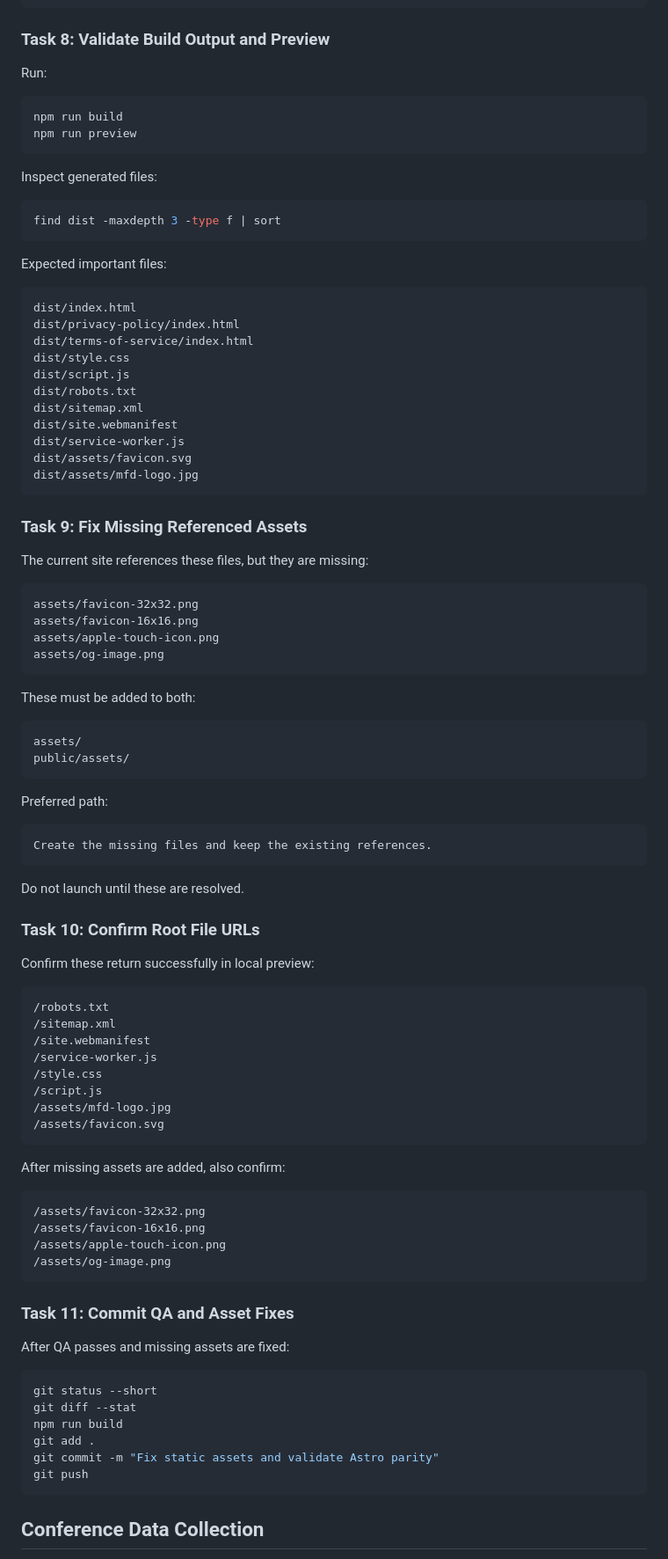
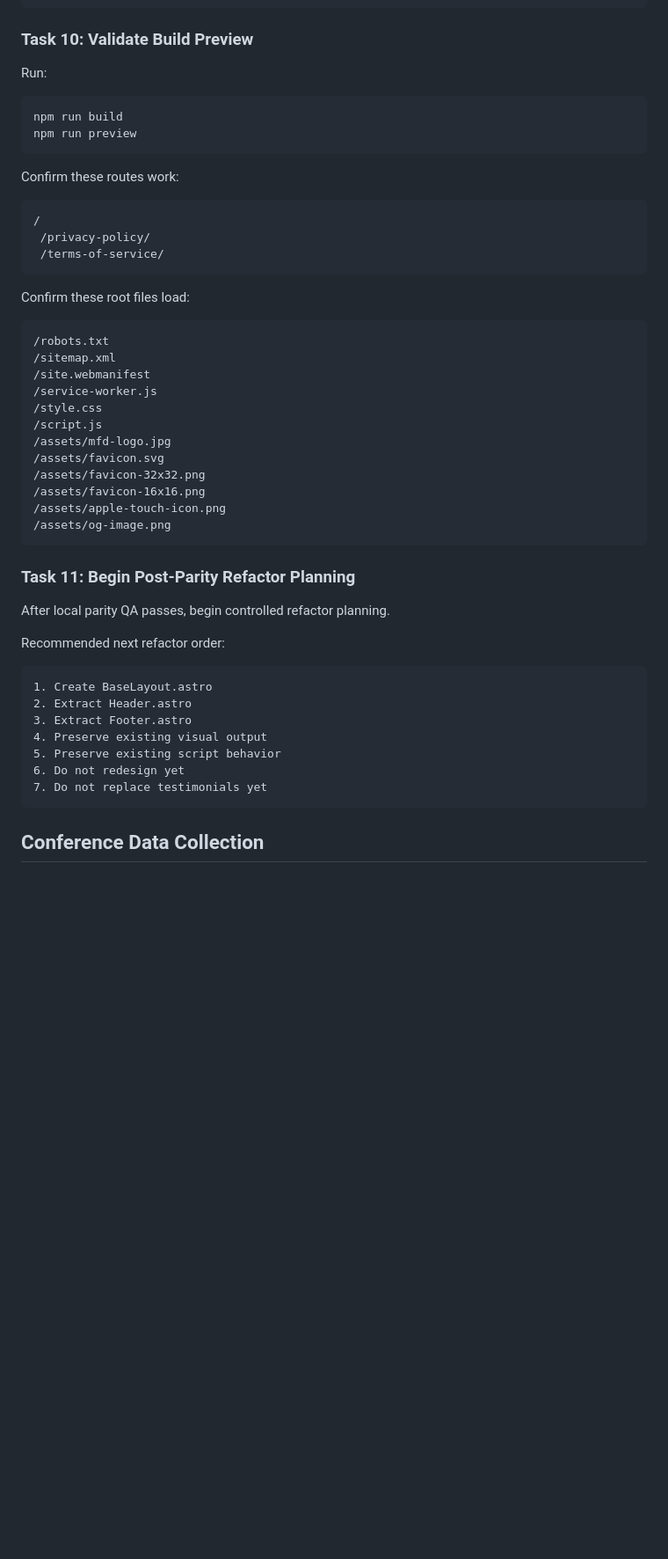
Before and after one commit to williamsffc/mfd-research, a Markdown page: current_tasks.md, the part around one of its changes. Shown at 88% size. Rendered like a GitHub page; blank space fills up the shorter version.

Commit message:
Update migration task order after parity review

````diff
--- a/current_tasks.md
+++ b/current_tasks.md
@@ -230,7 +295,7 @@ Skip link works
 Focus states are visible
 ```
 
-### Task 8: Validate Build Output and Preview
+### Task 10: Validate Build Preview
 
 Run:
 
@@ -239,57 +304,15 @@ npm run build
 npm run preview
 ```
 
-Inspect generated files:
+Confirm these routes work:
 
-```bash
-find dist -maxdepth 3 -type f | sort
+```text
+/
+ /privacy-policy/
+ /terms-of-service/
 ```
 
-Expected important files:
-
-```text
-dist/index.html
-dist/privacy-policy/index.html
-dist/terms-of-service/index.html
-dist/style.css
-dist/script.js
-dist/robots.txt
-dist/sitemap.xml
-dist/site.webmanifest
-dist/service-worker.js
-dist/assets/favicon.svg
-dist/assets/mfd-logo.jpg
-```
-
-### Task 9: Fix Missing Referenced Assets
-
-The current site references these files, but they are missing:
-
-```text
-assets/favicon-32x32.png
-assets/favicon-16x16.png
-assets/apple-touch-icon.png
-assets/og-image.png
-```
-
-These must be added to both:
-
-```text
-assets/
-public/assets/
-```
-
-Preferred path:
-
-```text
-Create the missing files and keep the existing references.
-```
-
-Do not launch until these are resolved.
-
-### Task 10: Confirm Root File URLs
-
-Confirm these return successfully in local preview:
+Confirm these root files load:
 
 ```text
 /robots.txt
@@ -300,28 +323,26 @@ Confirm these return successfully in local preview:
 /script.js
 /assets/mfd-logo.jpg
 /assets/favicon.svg
-```
-
-After missing assets are added, also confirm:
-
-```text
 /assets/favicon-32x32.png
 /assets/favicon-16x16.png
 /assets/apple-touch-icon.png
 /assets/og-image.png
 ```
 
-### Task 11: Commit QA and Asset Fixes
+### Task 11: Begin Post-Parity Refactor Planning
 
-After QA passes and missing assets are fixed:
+After local parity QA passes, begin controlled refactor planning.
 
-```bash
-git status --short
-git diff --stat
-npm run build
-git add .
-git commit -m "Fix static assets and validate Astro parity"
-git push
+Recommended next refactor order:
+
+```text
+1. Create BaseLayout.astro
+2. Extract Header.astro
+3. Extract Footer.astro
+4. Preserve existing visual output
+5. Preserve existing script behavior
+6. Do not redesign yet
+7. Do not replace testimonials yet
 ```
 
 ## Conference Data Collection
````
Also changed, not shown: other parts of current_tasks.md (+70 -6 lines).
